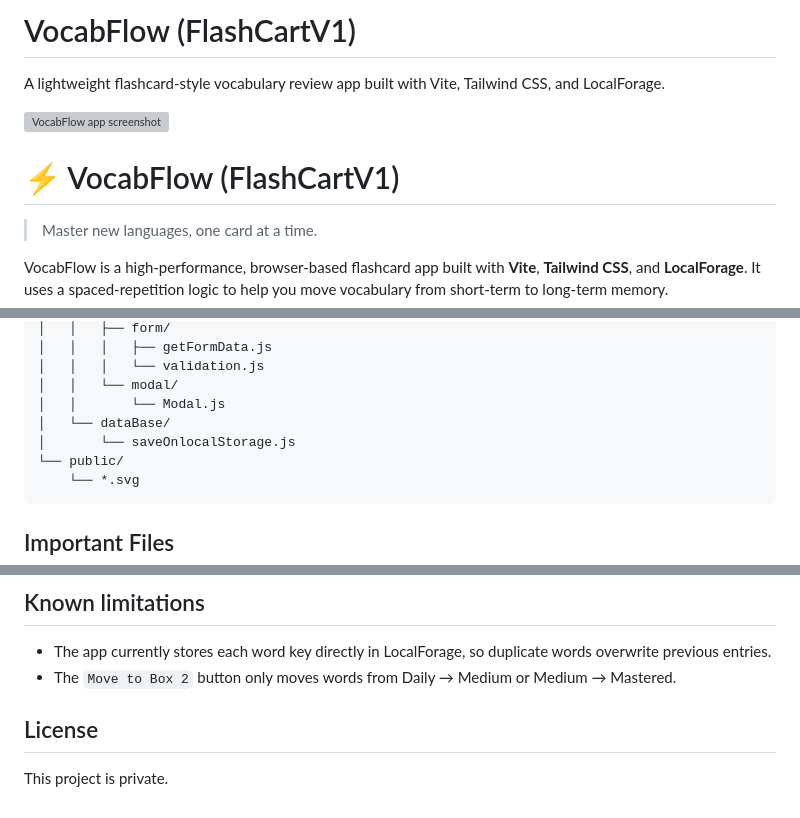
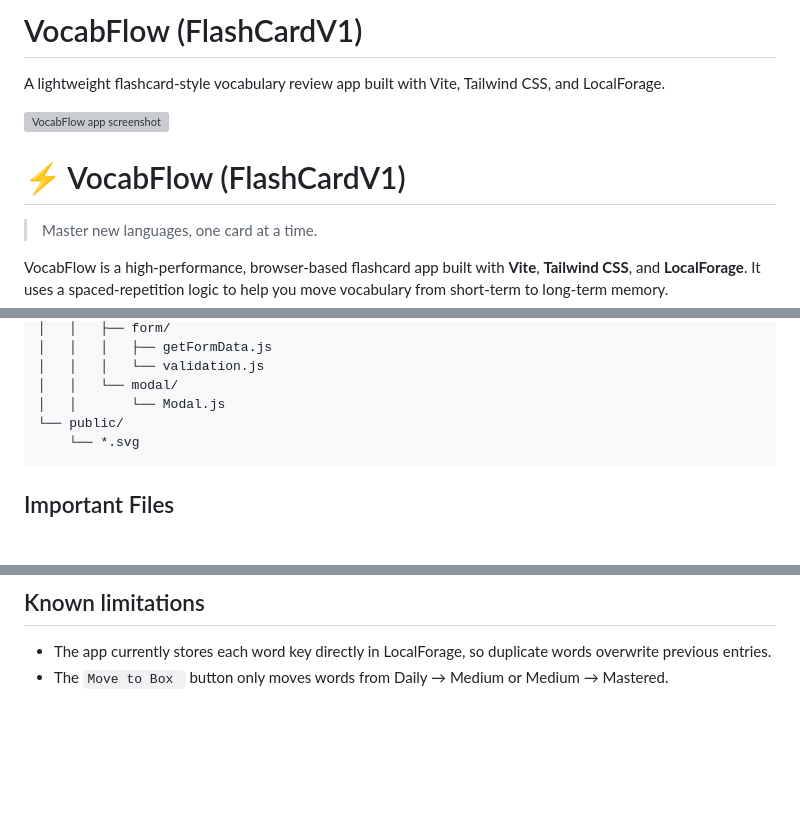
Before and after one commit to zuhoor12/FlashFlow, a Markdown page: README.md, 3 parts joined by grey strips. GitHub-like rendering; blank space fills up the shorter version; grey boxes are pictures that could not be loaded.

Commit message:
Refactor README for clarity and consistency
Removed redundant sections and fixed formatting issues in the README.

````diff
--- a/README.md
+++ b/README.md
@@ -1,11 +1,11 @@
-# VocabFlow (FlashCartV1)
+# VocabFlow (FlashCardV1)
 
 A lightweight flashcard-style vocabulary review app built with Vite, Tailwind CSS, and LocalForage.
 
 ![VocabFlow app screenshot](public/vocabflow-screenshot.png)
 
 
-# ⚡ VocabFlow (FlashCartV1)
+# ⚡ VocabFlow (FlashCardV1)
 > Master new languages, one card at a time.
 
 VocabFlow is a high-performance, browser-based flashcard app built with **Vite**, **Tailwind CSS**, and **LocalForage**. It uses a spaced-repetition logic to help you move vocabulary from short-term to long-term memory.
@@ -80,8 +80,6 @@ FlashCartV1/
 │   │   │   └── validation.js
 │   │   └── modal/
 │   │       └── Modal.js
-│   └── dataBase/
-│       └── saveOnlocalStorage.js
 └── public/
     └── *.svg
 ```
@@ -113,8 +111,4 @@ FlashCartV1/
 ## Known limitations
 
 - The app currently stores each word key directly in LocalForage, so duplicate words overwrite previous entries.
-- The `Move to Box 2` button only moves words from Daily → Medium or Medium → Mastered.
-
-## License
-
-This project is private.
+- The `Move to Box ` button only moves words from Daily → Medium or Medium → Mastered.
````
